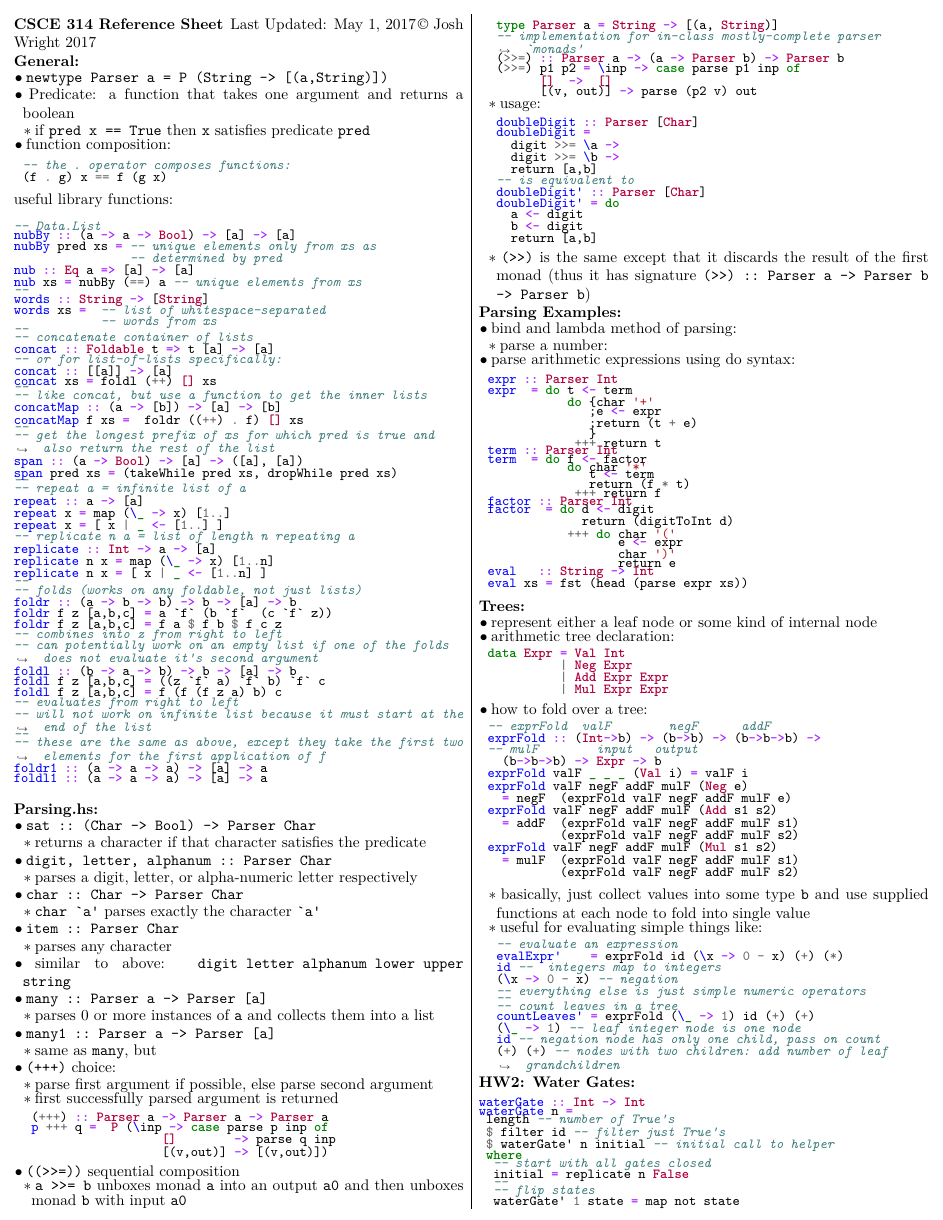
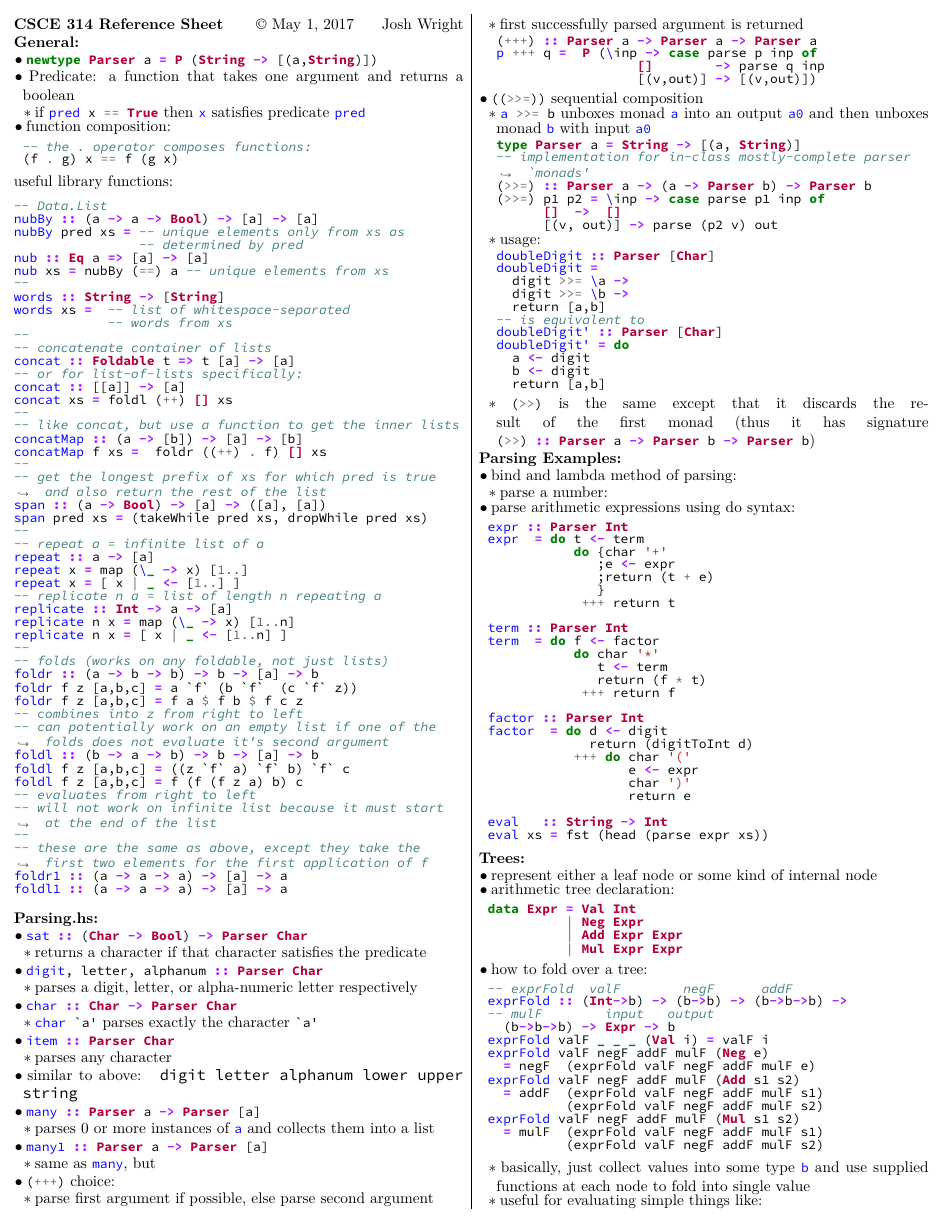
Before and after one commit to madewithlinux/refsheets, a LaTeX document (csce314_reference_sheet.tex): page 1 of 3 before the commit and page 1 of 4 after it. Compiled offline with LuaLaTeX.

Commit message:
clean up minted code

```diff
--- a/csce314_reference_sheet.tex
+++ b/csce314_reference_sheet.tex
@@ -11,6 +11,7 @@
 \usepackage{paralist}  % for compactitem, compactenum
 \usepackage{graphicx}
 \usepackage{enumitem}
+\usepackage{fontspec}
 \usepackage{multicol}
 \usepackage{minted}
 \usepackage{hyperref}
@@ -38,6 +39,7 @@
 % good for printing
 \def \columncount {2}
 \geometry{letterpaper, portrait, margin=0.125in}
+\setmonofont{Source Code Pro}
 
 
 % makes second-level itemize bullets instead of dashes
@@ -88,28 +97,27 @@
 \begin{multicols}{\columncount}
 \setlength{\columnseprule}{0.2pt}
 \newlist{longenum}{itemize}{5}
-\setlist[longenum,1]{nosep,leftmargin=0.2cm,labelwidth=0px,align=left,label=$\bullet$}
-\setlist[longenum,2]{nosep,leftmargin=0.2cm,labelwidth=0px,align=left,label=$\ast$}
-\setlist[longenum,3]{nosep,leftmargin=0.2cm,labelwidth=0px,align=left,label=-}
-\setlist[longenum,4]{nosep,leftmargin=0.2cm,labelwidth=0px,align=left,label=>}
-\setlist[longenum,5]{nosep,leftmargin=0.2cm,labelwidth=0px,align=left,label=@}
+\setlist[longenum,1]{nosep,leftmargin=0.2cm,labelwidth=0pt,align=left,label=$\bullet$}
+\setlist[longenum,2]{nosep,leftmargin=0.2cm,labelwidth=0pt,align=left,label=$\ast$}
+\setlist[longenum,3]{nosep,leftmargin=0.2cm,labelwidth=0pt,align=left,label=-}
+\setlist[longenum,4]{nosep,leftmargin=0.2cm,labelwidth=0pt,align=left,label=>}
+\setlist[longenum,5]{nosep,leftmargin=0.2cm,labelwidth=0pt,align=left,label=@}
 \begin{outline}[longenum]
 
-\AtBeginEnvironment{minted}{ \fontsize{9}{9}\selectfont }
-\newcommand{\upspace}{\vspace{-0.8px}\linespread{0}}
+\newcommand{\upspace}{\vspace{-0.6pt}\linespread{1}}
 % section titles
 % makes second-level itemize bullets instead of dashes
 \renewcommand\labelitemii{\labelitemi}
 % redefine the sub-headings to inject our space-saver
 \let\oldOne\1\let\oldTwo\2\let\oldThree\3\let\oldFour\4
 \newcommand{\zzz}[1]{\noindent\0\noindent {\textbf{#1:}} \upspace}
-\renewcommand{\1}{\upspace \oldOne   \hspace{-6px}}
-\renewcommand{\2}{\upspace \oldTwo   \hspace{-6px}}
-\renewcommand{\3}{\upspace \oldThree \hspace{-6px}}
-\renewcommand{\4}{\upspace \oldFour  \hspace{-6px}}
+\renewcommand{\1}{\upspace \oldOne   \hspace{-6pt}}
+\renewcommand{\2}{\upspace \oldTwo   \hspace{-6pt}}
+\renewcommand{\3}{\upspace \oldThree \hspace{-6pt}}
+\renewcommand{\4}{\upspace \oldFour  \hspace{-6pt}}
 
 \noindent
-\textbf{CSCE 314 Reference Sheet} \hfill Last Updated: \today \hfill \textcopyright \space Josh Wright 2017
+\textbf{CSCE 314 Reference Sheet} \hfill \textcopyright\space\today \hfill Josh Wright
 % \vspace{-0.4cm}
 
 
@@ -118,17 +126,17 @@
 %%%%%%%%%%%%%%%%%%%%%%%%%%%%%%
 
 \zzz{General}
-  \1 \texttt{newtype Parser a = P (String -> [(a,String)])}
+  \1 \haskell{newtype Parser a = P (String -> [(a,String)])}
   \1 Predicate: a function that takes one argument and returns a boolean
-    \2 if \texttt{pred x == True} then \texttt{x} satisfies predicate \texttt{pred}
+    \2 if \haskell{pred x == True} then \haskell{x} satisfies predicate \haskell{pred}
   \1 function composition:
-\begin{minted}[breaklines]{haskell}
+\begin{minted}{haskell}
 -- the . operator composes functions:
 (f . g) x == f (g x)
 \end{minted}
 
 \0 useful library functions:
-\begin{minted}[breaklines]{haskell}
+\begin{minted}{haskell}
 -- Data.List
 nubBy :: (a -> a -> Bool) -> [a] -> [a]
 nubBy pred xs = -- unique elements only from xs as
@@ -182,13 +190,13 @@ foldl1 :: (a -> a -> a) -> [a] -> a
 
 
 \zzz{Parsing.hs}
-  \1 \texttt{sat :: (Char -> Bool) -> Parser Char}
+  \1 \haskell{sat :: (Char -> Bool) -> Parser Char}
     \2 returns a character if that character satisfies the predicate
-  \1 \texttt{digit, letter, alphanum :: Parser Char}
+  \1 \haskell{digit, letter, alphanum :: Parser Char}
     \2 parses a digit, letter, or alpha-numeric letter respectively
-  \1 \texttt{char :: Char -> Parser Char}
-    \2 \texttt{char `a'} parses exactly the character \texttt{`a'}
-  \1 \texttt{item :: Parser Char}
+  \1 \haskell{char :: Char -> Parser Char}
+    \2 \haskell{char `a'} parses exactly the character \haskell{`a'}
+  \1 \haskell{item :: Parser Char}
     \2 parses any character
   \1 similar to above:
     \texttt{
@@ -199,22 +207,22 @@ foldl1 :: (a -> a -> a) -> [a] -> a
       upper
       string
     }
-  \1 \texttt{many :: Parser a -> Parser [a]}
-    \2 parses 0 or more instances of \texttt{a} and collects them into a list
-  \1 \texttt{many1 :: Parser a -> Parser [a]}
-    \2 same as \texttt{many}, but
-  \1 \texttt{(+++)} choice:
+  \1 \haskell{many :: Parser a -> Parser [a]}
+    \2 parses 0 or more instances of \haskell{a} and collects them into a list
+  \1 \haskell{many1 :: Parser a -> Parser [a]}
+    \2 same as \haskell{many}, but
+  \1 \haskell{(+++)} choice:
     \2 parse first argument if possible, else parse second argument
     \2 first successfully parsed argument is returned
-\begin{minted}[breaklines]{haskell}
+\begin{minted}{haskell}
 (+++) :: Parser a -> Parser a -> Parser a
 p +++ q =  P (\inp -> case parse p inp of
                   []        -> parse q inp
                   [(v,out)] -> [(v,out)])
 \end{minted}
-  \1 \texttt{((>>=))} sequential composition
-    \2 \texttt{a >>= b} unboxes monad \texttt{a} into an output \texttt{a0} and then unboxes monad \texttt{b} with input \texttt{a0}
-\begin{minted}[breaklines]{haskell}
+  \1 \haskell{((>>=))} sequential composition
+    \2 \haskell{a >>= b} unboxes monad \haskell{a} into an output \haskell{a0} and then unboxes monad \haskell{b} with input \haskell{a0}
+\begin{minted}{haskell}
 type Parser a = String -> [(a, String)]
 -- implementation for in-class mostly-complete parser `monads'
 (>>=) :: Parser a -> (a -> Parser b) -> Parser b
@@ -239,13 +247,13 @@ doubleDigit' = do
   b <- digit
   return [a,b]
 \end{minted}
-  \2 \texttt{(>>)} is the same except that it discards the result of the first monad (thus it has signature \texttt{(>>) :: Parser a -> Parser b -> Parser b})
+  \2 \haskell{(>>)} is the same except that it discards the result of the first monad (thus it has signature \haskell{(>>) :: Parser a -> Parser b -> Parser b})
 
 \zzz{Parsing Examples}
   \1 bind and lambda method of parsing:
     \2 parse a number:
   \1 parse arithmetic expressions using do syntax:
-\begin{minted}[breaklines]{haskell}
+\begin{minted}{haskell}
 expr :: Parser Int
 expr  = do t <- term
            do {char '+'
@@ -276,14 +284,14 @@ eval xs = fst (head (parse expr xs))
 \zzz{Trees}
   \1 represent either a leaf node or some kind of internal node
   \1 arithmetic tree declaration:
-\begin{minted}[breaklines]{haskell}
+\begin{minted}{haskell}
 data Expr = Val Int
           | Neg Expr
           | Add Expr Expr
           | Mul Expr Expr
 \end{minted}
   \1 how to fold over a tree:
-\begin{minted}[breaklines]{haskell}
+\begin{minted}{haskell}
 -- exprFold  valF        negF      addF
 exprFold :: (Int->b) -> (b->b) -> (b->b->b) ->
 -- mulF        input   output
```
Also changed, not shown: Makefile, csce314_reference_sheet.pdf, csce314_reference_sheet.tex (58 more changed lines).
